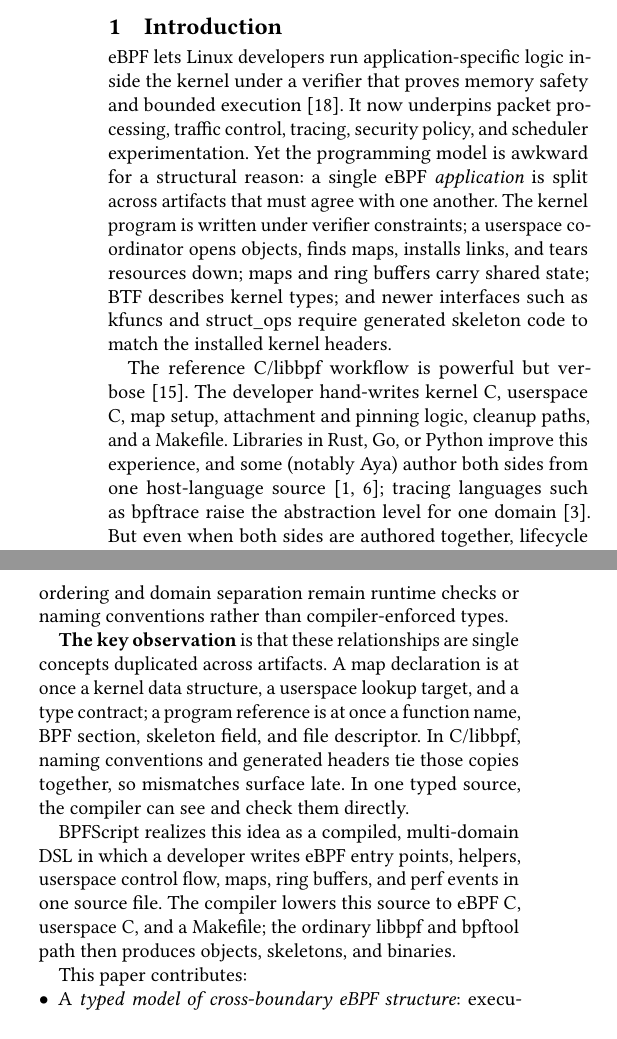
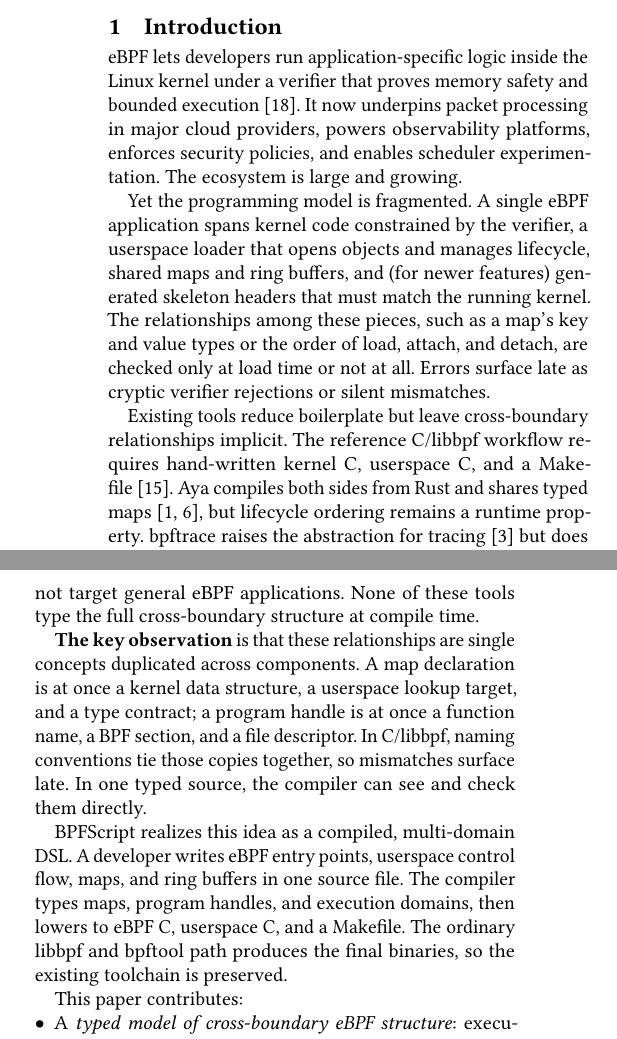
Before and after one commit to yunwei37/kernel-script-paper, a LaTeX paper (paper/kernelscript-paper.tex): two parts of the columns of page 1 of 6, joined at a grey line, cut so that both start at the same text. Compiled offline with pdfLaTeX.

Commit message:
paper: enhance introduction for clarity and detail on eBPF's ecosystem and challenges

```diff
--- a/paper/kernelscript-paper.tex
+++ b/paper/kernelscript-paper.tex
@@ -63,41 +63,47 @@
 
 \section{Introduction}
 
-eBPF lets Linux developers run application-specific logic inside the kernel
+% P1: Context/Importance
+eBPF lets developers run application-specific logic inside the Linux kernel
 under a verifier that proves memory safety and bounded
-execution~\cite{linux-ebpf}. It now underpins packet processing, traffic
-control, tracing, security policy, and scheduler experimentation. Yet the
-programming model is awkward for a structural reason: a single eBPF
-\emph{application} is split across artifacts that must agree with one another.
-The kernel program is written under verifier constraints; a userspace
-coordinator opens objects, finds maps, installs links, and tears resources
-down; maps and ring buffers carry shared state; BTF describes kernel types; and
-newer interfaces such as kfuncs and struct\_ops require generated skeleton code
-to match the installed kernel headers.
+execution~\cite{linux-ebpf}. It now underpins packet processing in major cloud
+providers, powers observability platforms, enforces security policies, and
+enables scheduler experimentation. The ecosystem is large and growing.
 
-The reference C/libbpf workflow is powerful but verbose~\cite{libbpf}. The
-developer hand-writes kernel C, userspace C, map setup, attachment and pinning
-logic, cleanup paths, and a Makefile. Libraries in Rust, Go, or Python improve
-this experience, and some (notably Aya) author both sides from one host-language
-source~\cite{aya,cilium-ebpf}; tracing languages such as bpftrace raise the
-abstraction level for one domain~\cite{bpftrace}. But even when both sides are
-authored together, lifecycle ordering and domain separation remain runtime
-checks or naming conventions rather than compiler-enforced types.
+% P2: Problem
+Yet the programming model is fragmented. A single eBPF application spans kernel
+code constrained by the verifier, a userspace loader that opens objects and
+manages lifecycle, shared maps and ring buffers, and (for newer features)
+generated skeleton headers that must match the running kernel. The relationships
+among these pieces, such as a map's key and value types or the order of load,
+attach, and detach, are checked only at load time or not at all. Errors surface
+late as cryptic verifier rejections or silent mismatches.
 
+% P3: Gap
+Existing tools reduce boilerplate but leave cross-boundary relationships
+implicit. The reference C/libbpf workflow requires hand-written kernel C,
+userspace C, and a Makefile~\cite{libbpf}. Aya compiles both sides from Rust
+and shares typed maps~\cite{aya,cilium-ebpf}, but lifecycle ordering remains a
+runtime property. bpftrace raises the abstraction for tracing~\cite{bpftrace}
+but does not target general eBPF applications. None of these tools type the
+full cross-boundary structure at compile time.
+
+% P4: Insight
 \textbf{The key observation} is that these relationships are single concepts
-duplicated across artifacts. A map declaration is at once a kernel data
-structure, a userspace lookup target, and a type contract; a program reference
-is at once a function name, BPF section, skeleton field, and file descriptor.
-In C/libbpf, naming conventions and generated headers tie those copies together,
-so mismatches surface late. In one typed source, the compiler can see
-and check them directly.
+duplicated across components. A map declaration is at once a kernel data
+structure, a userspace lookup target, and a type contract; a program handle is
+at once a function name, a BPF section, and a file descriptor. In C/libbpf,
+naming conventions tie those copies together, so mismatches surface late. In
+one typed source, the compiler can see and check them directly.
 
-\tool{} realizes this idea as a compiled, multi-domain DSL in which a developer
-writes eBPF entry points, helpers, userspace control flow, maps, ring buffers,
-and perf events in one source file. The compiler lowers this source to eBPF C,
-userspace C, and a Makefile; the ordinary libbpf and bpftool path then produces
-objects, skeletons, and binaries.
+% P5: Solution
+\tool{} realizes this idea as a compiled, multi-domain DSL. A developer writes
+eBPF entry points, userspace control flow, maps, and ring buffers in one source
+file. The compiler types maps, program handles, and execution domains, then
+lowers to eBPF C, userspace C, and a Makefile. The ordinary libbpf and bpftool
+path produces the final binaries, so the existing toolchain is preserved.
 
+% P6: Contributions
 This paper contributes:
 \begin{itemize}
 \item A \emph{typed model of cross-boundary eBPF structure}: execution domains,
```
